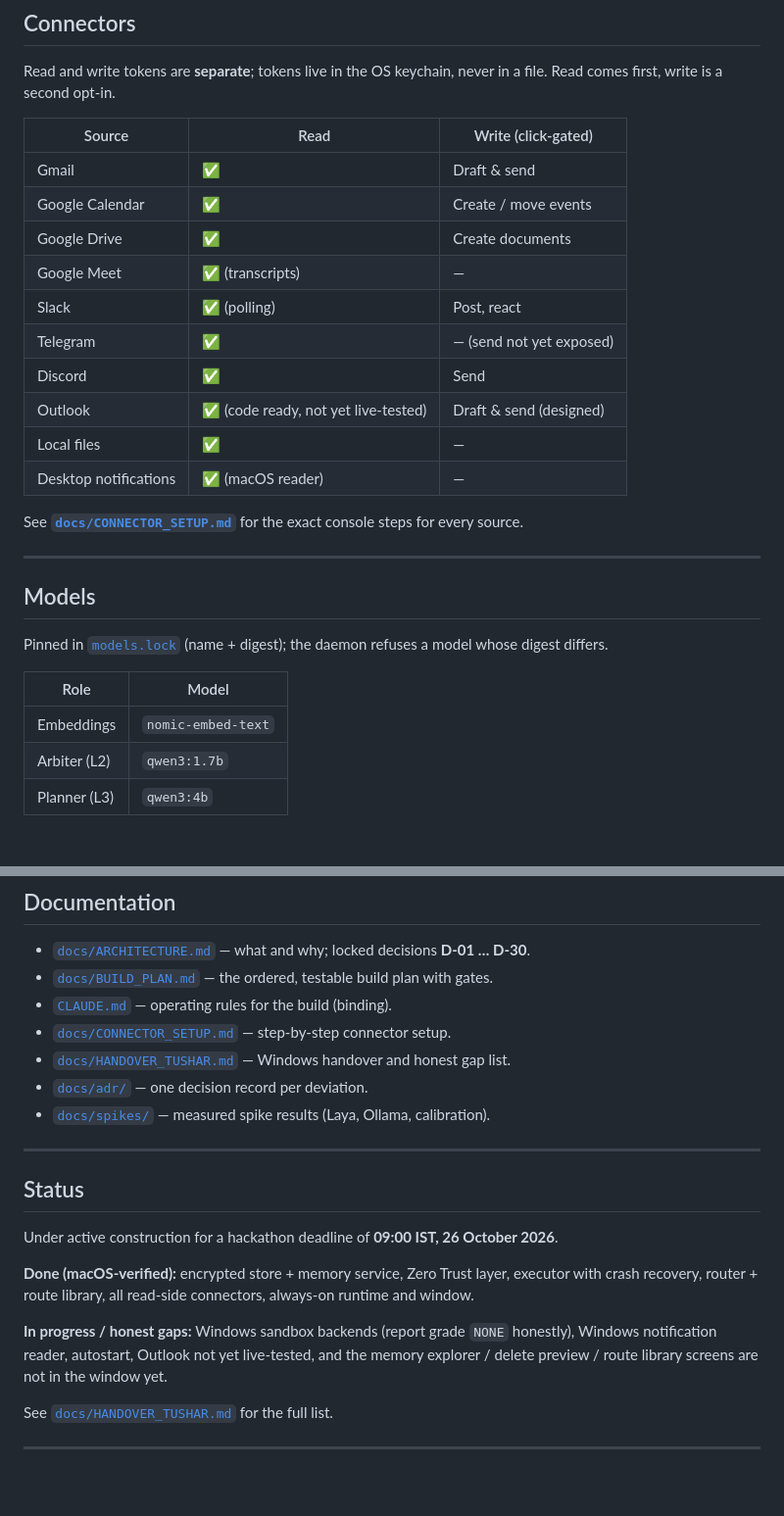
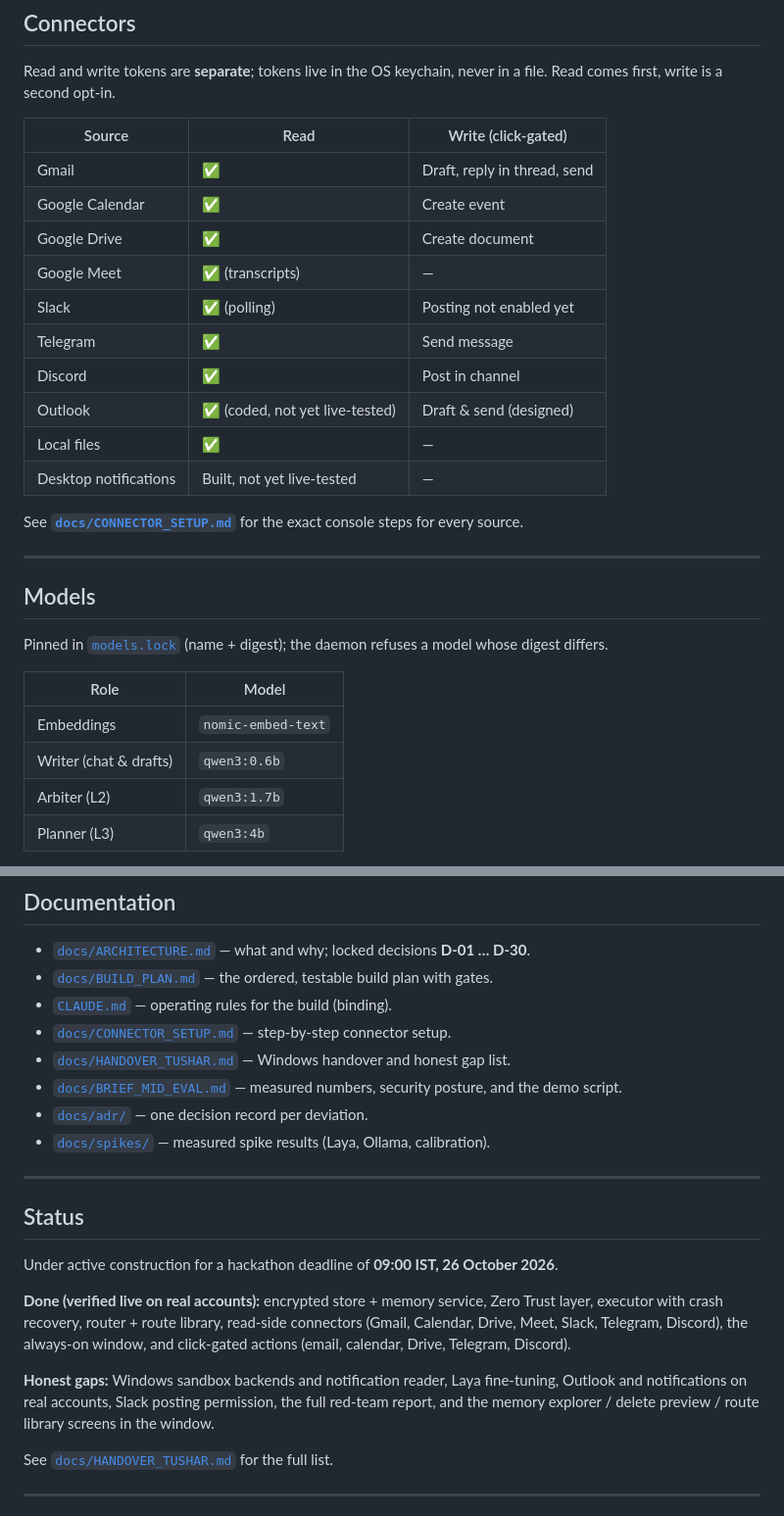
Before and after one commit to IshanGite/kala-dhua, a Markdown page: README.md, 2 parts joined by grey strips. Shown at 98% size. Drawn GitHub-style; blank space fills up the shorter version.

Commit message:
docs: align README models, connectors, and status with the latest code

```diff
--- a/README.md
+++ b/README.md
@@ -142,16 +142,16 @@ Read and write tokens are **separate**; tokens live in the OS keychain, never in
 
 | Source | Read | Write (click-gated) |
 |---|---|---|
-| Gmail | ✅ | Draft & send |
-| Google Calendar | ✅ | Create / move events |
-| Google Drive | ✅ | Create documents |
+| Gmail | ✅ | Draft, reply in thread, send |
+| Google Calendar | ✅ | Create event |
+| Google Drive | ✅ | Create document |
 | Google Meet | ✅ (transcripts) | — |
-| Slack | ✅ (polling) | Post, react |
-| Telegram | ✅ | — (send not yet exposed) |
-| Discord | ✅ | Send |
-| Outlook | ✅ (code ready, not yet live-tested) | Draft & send (designed) |
+| Slack | ✅ (polling) | Posting not enabled yet |
+| Telegram | ✅ | Send message |
+| Discord | ✅ | Post in channel |
+| Outlook | ✅ (coded, not yet live-tested) | Draft & send (designed) |
 | Local files | ✅ | — |
-| Desktop notifications | ✅ (macOS reader) | — |
+| Desktop notifications | Built, not yet live-tested | — |
 
 See **[`docs/CONNECTOR_SETUP.md`](docs/CONNECTOR_SETUP.md)** for the exact console steps for every source.
 
@@ -164,6 +164,7 @@ Pinned in [`models.lock`](models.lock) (name + digest); the daemon refuses a mod
 | Role | Model |
 |---|---|
 | Embeddings | `nomic-embed-text` |
+| Writer (chat & drafts) | `qwen3:0.6b` |
 | Arbiter (L2) | `qwen3:1.7b` |
 | Planner (L3) | `qwen3:4b` |
 
@@ -219,6 +220,7 @@ kala-dhua/
 - [`CLAUDE.md`](CLAUDE.md) — operating rules for the build (binding).
 - [`docs/CONNECTOR_SETUP.md`](docs/CONNECTOR_SETUP.md) — step-by-step connector setup.
 - [`docs/HANDOVER_TUSHAR.md`](docs/HANDOVER_TUSHAR.md) — Windows handover and honest gap list.
+- [`docs/BRIEF_MID_EVAL.md`](docs/BRIEF_MID_EVAL.md) — measured numbers, security posture, and the demo script.
 - [`docs/adr/`](docs/adr/) — one decision record per deviation.
 - [`docs/spikes/`](docs/spikes/) — measured spike results (Laya, Ollama, calibration).
 
@@ -228,9 +230,9 @@ kala-dhua/
 
 Under active construction for a hackathon deadline of **09:00 IST, 26 October 2026**.
 
-**Done (macOS-verified):** encrypted store + memory service, Zero Trust layer, executor with crash recovery, router + route library, all read-side connectors, always-on runtime and window.
+**Done (verified live on real accounts):** encrypted store + memory service, Zero Trust layer, executor with crash recovery, router + route library, read-side connectors (Gmail, Calendar, Drive, Meet, Slack, Telegram, Discord), the always-on window, and click-gated actions (email, calendar, Drive, Telegram, Discord).
 
-**In progress / honest gaps:** Windows sandbox backends (report grade `NONE` honestly), Windows notification reader, autostart, Outlook not yet live-tested, and the memory explorer / delete preview / route library screens are not in the window yet.
+**Honest gaps:** Windows sandbox backends and notification reader, Laya fine-tuning, Outlook and notifications on real accounts, Slack posting permission, the full red-team report, and the memory explorer / delete preview / route library screens in the window.
 
 See [`docs/HANDOVER_TUSHAR.md`](docs/HANDOVER_TUSHAR.md) for the full list.
 
```
